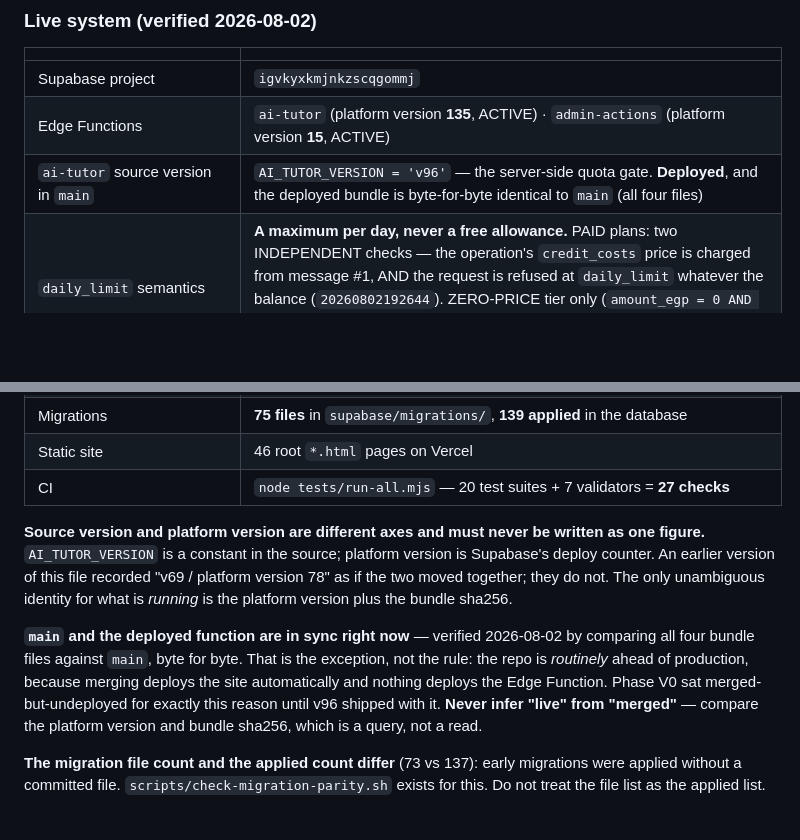
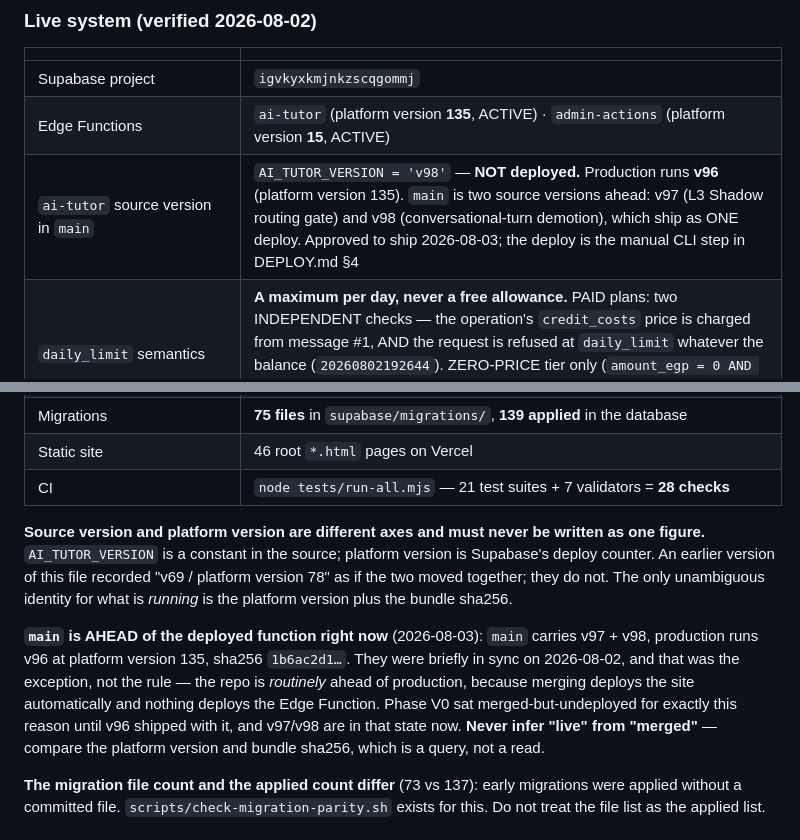
Before and after one commit to abdelrhmansherif847-dot/Si-Math-Ai, a Markdown page: CLAUDE.md, 2 parts joined by grey strips. Drawn GitHub-style; blank space fills up the shorter version.

Commit message:
CLAUDE.md: main and production have diverged again
main carries v97 + v98; production runs v96 at platform version 135. The
baseline recorded them as in sync, which was true on 2026-08-02 and is the
state this file itself calls the exception rather than the rule.

Recording it because the next session's first mistake would otherwise be to
read "deployed" off a merged branch — the failure mode the same section warns
about, and the reason Phase V0 sat merged-but-undeployed.

CI count 27 -> 28 (tests/v3-shadow-routing.test.mjs).

Co-Authored-By: Claude Opus 5 <noreply@anthropic.com>
Claude-Session: https://claude.ai/code/session_01MNibcY1np7BJDGC9zKb53v

```diff
--- a/CLAUDE.md
+++ b/CLAUDE.md
@@ -133,7 +133,7 @@ student impact during exam-prep windows.
 |---|---|
 | Supabase project | `igvkyxkmjnkzscqgommj` |
 | Edge Functions | `ai-tutor` (platform version **135**, ACTIVE) · `admin-actions` (platform version **15**, ACTIVE) |
-| `ai-tutor` source version in `main` | `AI_TUTOR_VERSION = 'v96'` — the server-side quota gate. **Deployed**, and the deployed bundle is byte-for-byte identical to `main` (all four files) |
+| `ai-tutor` source version in `main` | `AI_TUTOR_VERSION = 'v98'` — **NOT deployed.** Production runs **v96** (platform version 135). `main` is two source versions ahead: v97 (L3 Shadow routing gate) and v98 (conversational-turn demotion), which ship as ONE deploy. Approved to ship 2026-08-03; the deploy is the manual CLI step in DEPLOY.md §4 |
 | `daily_limit` semantics | **A maximum per day, never a free allowance.** PAID plans: two INDEPENDENT checks — the operation's `credit_costs` price is charged from message #1, AND the request is refused at `daily_limit` whatever the balance (`20260802192644`). ZERO-PRICE tier only (`amount_egp = 0 AND credits_granted = 0`): `daily_limit` IS the free allowance, and purchased credits carry the student past it |
 | FREE plan daily limit | **15/day** (`plan_definitions.FREE.daily_limit`). Enforced by `consume_credits`, charged by the `ai-tutor` entitlement gate from v96 onward — **before v96 nothing server-side enforced it**; see `docs/engineering/free-quota-enforcement-investigation.md` |
 | Quota gate | **LIVE.** `ai-tutor` v96 charges `consume_credits` before any provider call and fails closed. Both supporting migrations are applied. Full trace and verification: `docs/engineering/free-quota-enforcement-investigation.md` |
@@ -147,7 +147,7 @@ student impact during exam-prep windows.
 | Plan catalogue | **Plan Catalog V2** — `plan_definitions` is the sole catalogue; `pricing_settings` and `credit_packs` are views over it. Plans are authored from the Owner Dashboard |
 | Migrations | **75 files** in `supabase/migrations/`, **139 applied** in the database |
 | Static site | 46 root `*.html` pages on Vercel |
-| CI | `node tests/run-all.mjs` — 20 test suites + 7 validators = **27 checks** |
+| CI | `node tests/run-all.mjs` — 21 test suites + 7 validators = **28 checks** |
 
 **Source version and platform version are different axes and must never be
 written as one figure.** `AI_TUTOR_VERSION` is a constant in the source;
@@ -156,13 +156,14 @@ recorded "v69 / platform version 78" as if the two moved together; they do not.
 The only unambiguous identity for what is *running* is the platform version plus
 the bundle sha256.
 
-**`main` and the deployed function are in sync right now** — verified 2026-08-02
-by comparing all four bundle files against `main`, byte for byte. That is the
-exception, not the rule: the repo is *routinely* ahead of production, because
+**`main` is AHEAD of the deployed function right now** (2026-08-03): `main`
+carries v97 + v98, production runs v96 at platform version 135, sha256
+`1b6ac2d1…`. They were briefly in sync on 2026-08-02, and that was the
+exception, not the rule — the repo is *routinely* ahead of production, because
 merging deploys the site automatically and nothing deploys the Edge Function.
 Phase V0 sat merged-but-undeployed for exactly this reason until v96 shipped
-with it. **Never infer "live" from "merged"** — compare the platform version and
-bundle sha256, which is a query, not a read.
+with it, and v97/v98 are in that state now. **Never infer "live" from "merged"**
+— compare the platform version and bundle sha256, which is a query, not a read.
 
 **The migration file count and the applied count differ** (73 vs 137): early
 migrations were applied without a committed file. `scripts/check-migration-parity.sh`
```
